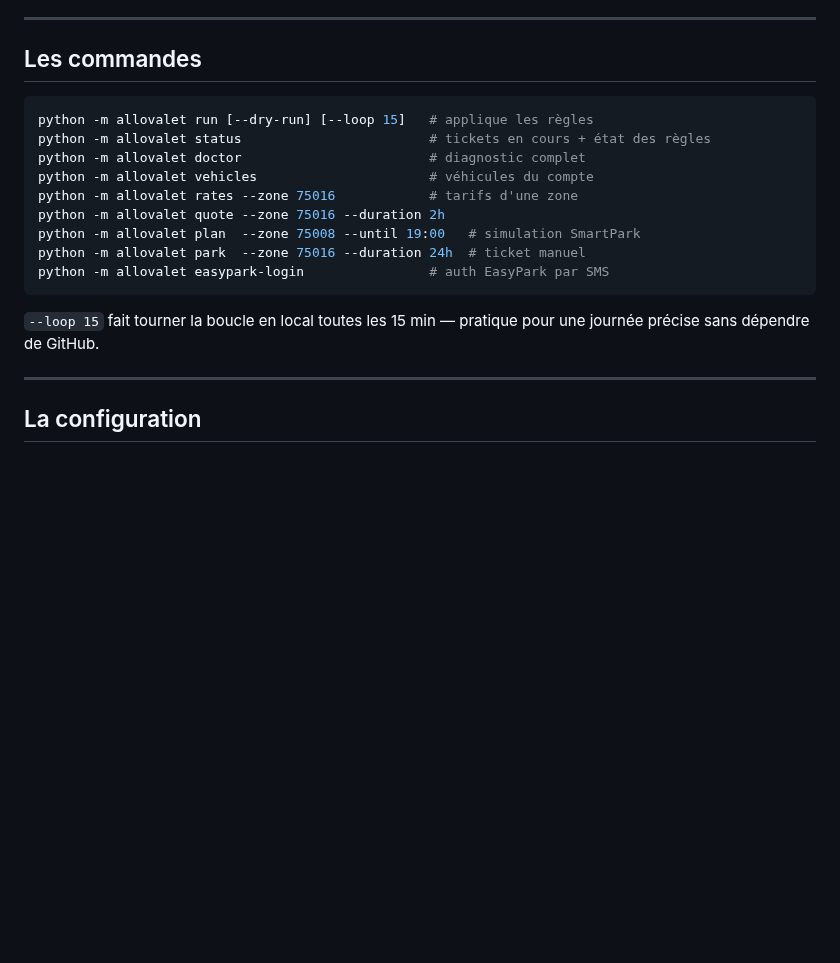
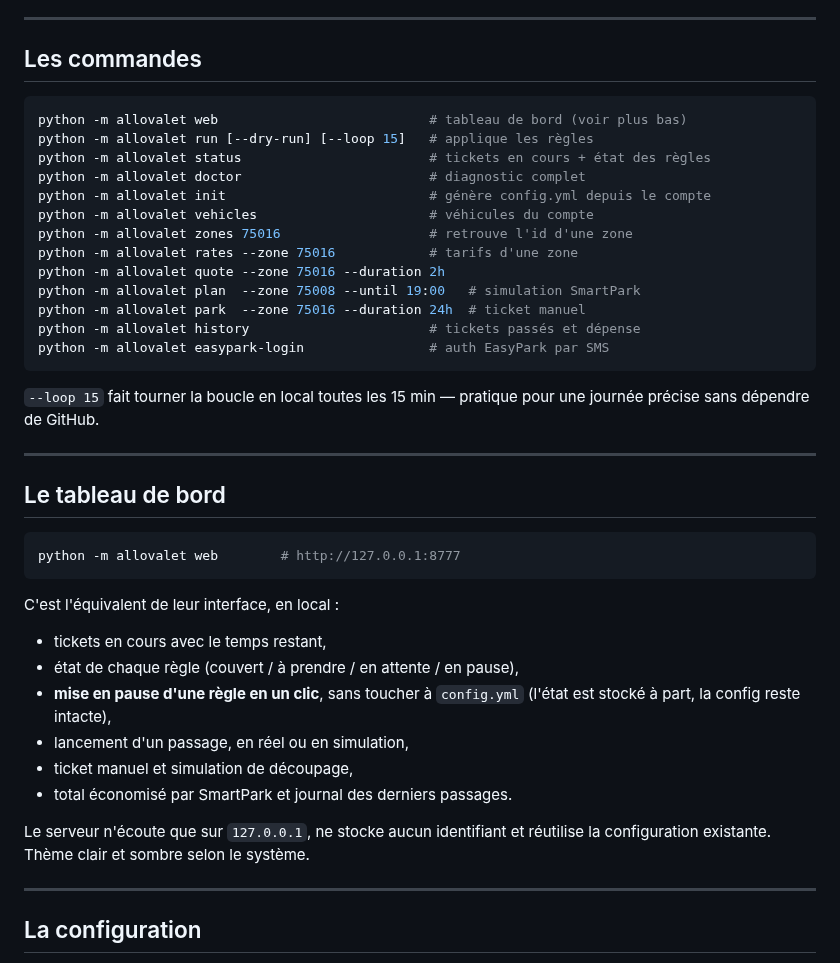
Before and after one commit to sbbb-git/stationnement, a Markdown page: README.md, the part around one of its changes. Drawn GitHub-style; blank space fills up the shorter version.

````diff
--- a/README.md
+++ b/README.md
@@ -79,19 +87,44 @@ manuel immédiat (case « Simuler » disponible).
 ## Les commandes
 
 ```bash
+python -m allovalet web                           # tableau de bord (voir plus bas)
 python -m allovalet run [--dry-run] [--loop 15]   # applique les règles
 python -m allovalet status                        # tickets en cours + état des règles
 python -m allovalet doctor                        # diagnostic complet
+python -m allovalet init                          # génère config.yml depuis le compte
 python -m allovalet vehicles                      # véhicules du compte
+python -m allovalet zones 75016                   # retrouve l'id d'une zone
 python -m allovalet rates --zone 75016            # tarifs d'une zone
 python -m allovalet quote --zone 75016 --duration 2h
 python -m allovalet plan  --zone 75008 --until 19:00   # simulation SmartPark
 python -m allovalet park  --zone 75016 --duration 24h  # ticket manuel
+python -m allovalet history                       # tickets passés et dépense
 python -m allovalet easypark-login                # auth EasyPark par SMS
 ```
 
 `--loop 15` fait tourner la boucle en local toutes les 15 min — pratique pour
 une journée précise sans dépendre de GitHub.
+
+---
+
+## Le tableau de bord
+
+```bash
+python -m allovalet web        # http://127.0.0.1:8777
+```
+
+C'est l'équivalent de leur interface, en local :
+
+- tickets en cours avec le temps restant,
+- état de chaque règle (couvert / à prendre / en attente / en pause),
+- **mise en pause d'une règle en un clic**, sans toucher à `config.yml`
+  (l'état est stocké à part, la config reste intacte),
+- lancement d'un passage, en réel ou en simulation,
+- ticket manuel et simulation de découpage,
+- total économisé par SmartPark et journal des derniers passages.
+
+Le serveur n'écoute que sur `127.0.0.1`, ne stocke aucun identifiant et
+réutilise la configuration existante. Thème clair et sombre selon le système.
 
 ---
 
````
Also changed, not shown: other parts of README.md (+15 -3 lines), docs/dashboard-dark.png (added), docs/dashboard.png (added), 10 other files.
